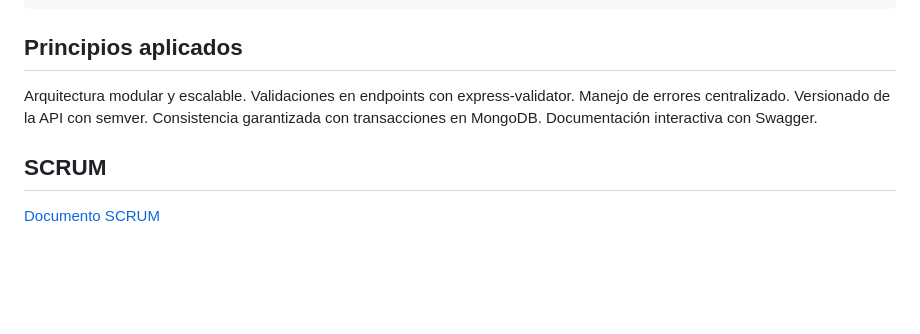
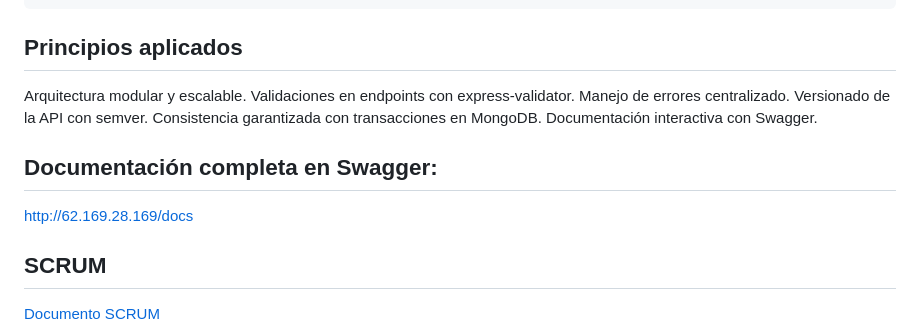
Before and after one commit to Sarasofia1214/Proyecto_Express_FrontEnd_DiazSara_SaavedraMaria, a Markdown page: README.md, the part around the change. Rendered like a GitHub page; blank space fills up the shorter version.

Commit message:
feat: :memo: Adding the readme in the documentation

```diff
--- a/README.md
+++ b/README.md
@@ -109,6 +109,9 @@ Versionado de la API con semver.
 Consistencia garantizada con transacciones en MongoDB.
 Documentación interactiva con Swagger.
 
+## Documentación completa en Swagger:
+http://62.169.28.169/docs
+
 ## SCRUM
 [Documento SCRUM](./storage/Planeacion_Del_Proyecto.docx.pdf)
 ## Video Explicación
```
